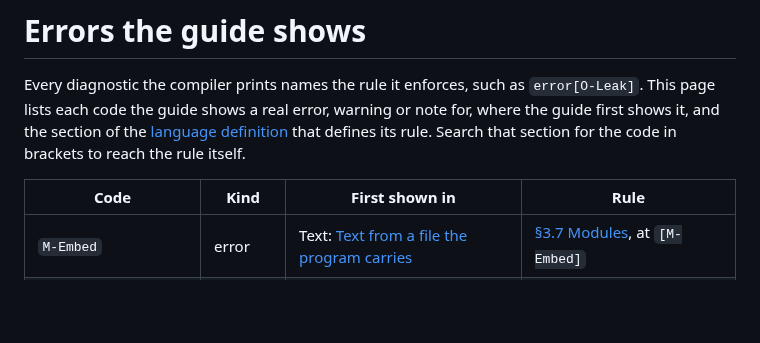
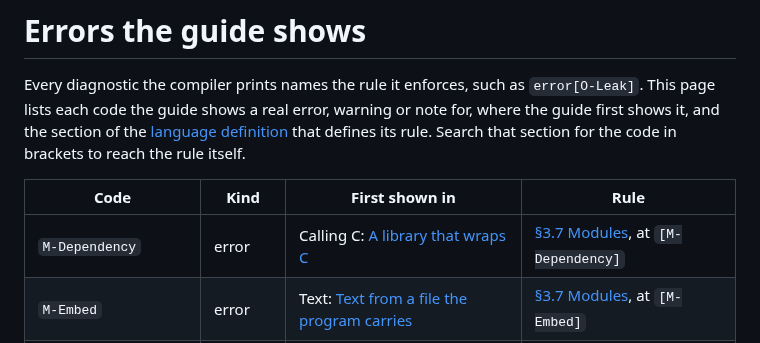
Before and after one commit to arthurgeek/linea, a Markdown page: docs/learn/errors.md, the part around the change. GitHub-like rendering; blank space fills up the shorter version.

Commit message:
docs(learn): index the [M-Dependency] refusal the Calling C chapter shows
Signed-off-by: Arthur Zapparoli <arthurgeek@users.noreply.github.com>

```diff
--- a/docs/learn/errors.md
+++ b/docs/learn/errors.md
@@ -8,6 +8,7 @@ for the code in brackets to reach the rule itself.
 
 | Code | Kind | First shown in | Rule |
 | --- | --- | --- | --- |
+| `M-Dependency` | error | Calling C: [A library that wraps C](11-calling-c.md#a-library-that-wraps-c) | [§3.7 Modules](../linea-semantics.md#37-modules), at `[M-Dependency]` |
 | `M-Embed` | error | Text: [Text from a file the program carries](08-text.md#text-from-a-file-the-program-carries) | [§3.7 Modules](../linea-semantics.md#37-modules), at `[M-Embed]` |
 | `M-EmbedText` | error | Text: [Text from a file the program carries](08-text.md#text-from-a-file-the-program-carries) | [§3.7 Modules](../linea-semantics.md#37-modules), at `[M-EmbedText]` |
 | `M-Extern` | error | Calling C: [Only a trusted module declares C](11-calling-c.md#only-a-trusted-module-declares-c) | [§3.9 Opaque types](../linea-semantics.md#39-opaque-types), at `[M-Extern]` |
```
